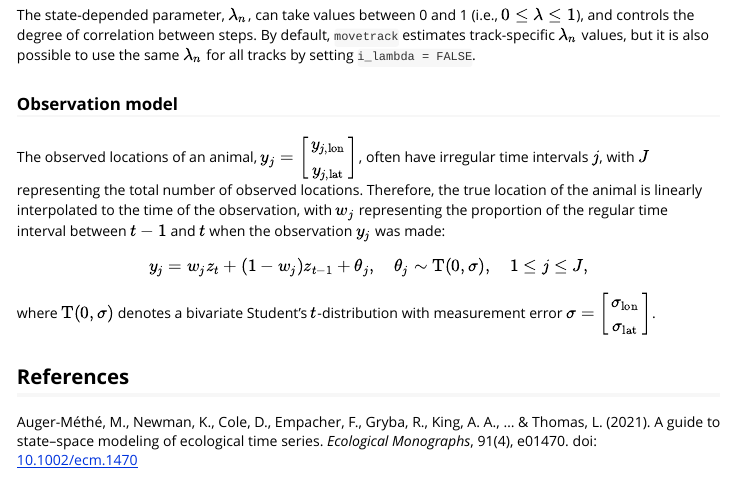
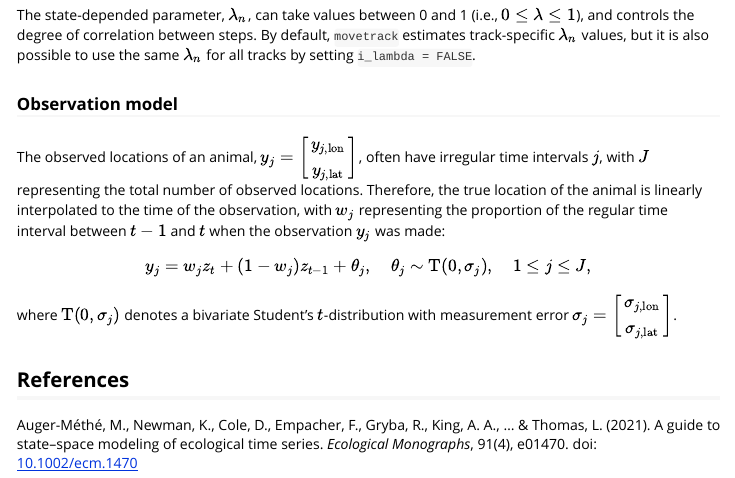
Before and after one commit to g-rppl/movetrack, an R Markdown document (vignettes/movetrack_math.Rmd): the page in a window 1100 px wide, from 1120 px down. Rendered offline with R 4.5, knitr and Pandoc, with nearby package versions.

Commit message:
fix obs model formula

```diff
--- a/vignettes/movetrack_math.Rmd
+++ b/vignettes/movetrack_math.Rmd
@@ -93,11 +93,11 @@ Therefore, the true location of the animal is linearly interpolated to the time
 
 $$
 y_j = w_j z_t + (1 - w_j) z_{t-1} + \theta_j,
-    \quad \theta_j \sim \text{T}(0, \sigma),
+    \quad \theta_j \sim \text{T}(0, \sigma_j),
     \quad 1 \leq j \leq J,
 $$
 
-where $\text{T}(0, \sigma)$ denotes a bivariate Student's $t$-distribution with measurement error $\sigma = \begin{bmatrix} \sigma_{\text{lon}} \\ \sigma_{\text{lat}} \end{bmatrix}$.
+where $\text{T}(0, \sigma_j)$ denotes a bivariate Student's $t$-distribution with measurement error $\sigma_j = \begin{bmatrix} \sigma_{j, \text{lon}} \\ \sigma_{j, \text{lat}} \end{bmatrix}$.
 
 ## References
 
```
